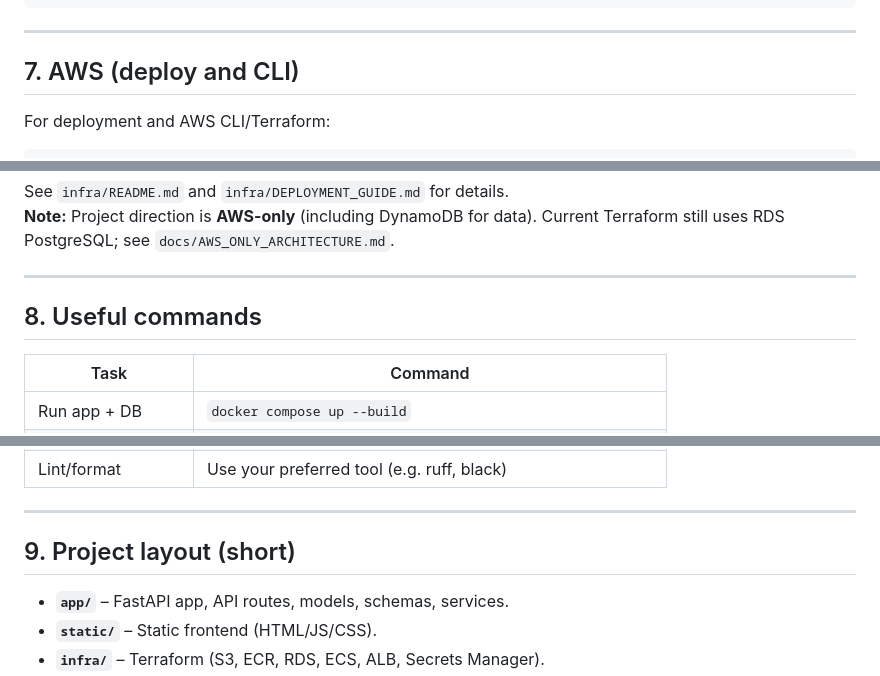
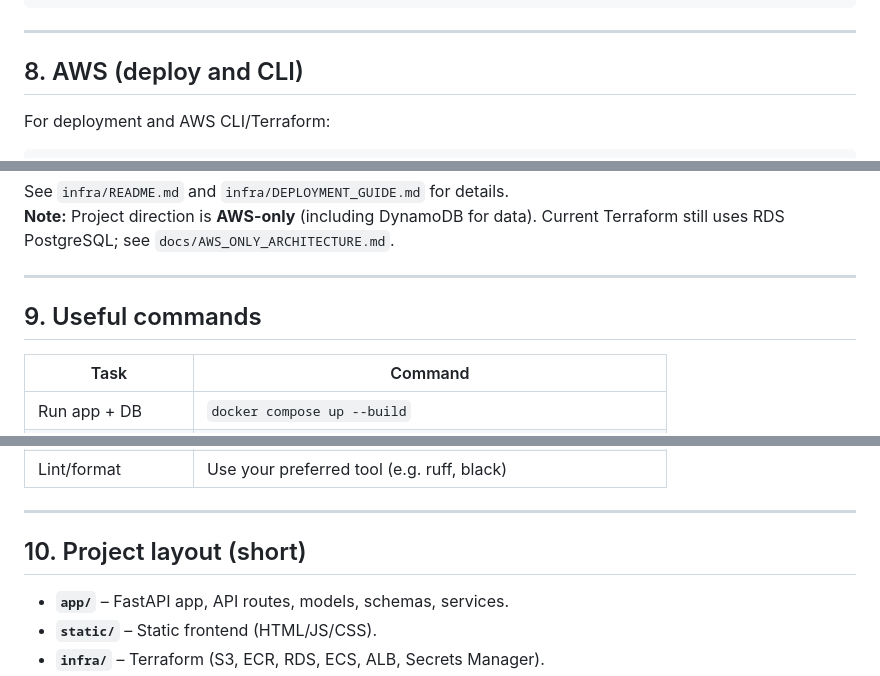
Before and after one commit to Scholarvalley/Scholarvalley_Operating_System, a Markdown page: docs/DEVELOPER_SETUP.md, 3 parts joined by grey strips. GitHub-like rendering.

```diff
--- a/docs/DEVELOPER_SETUP.md
+++ b/docs/DEVELOPER_SETUP.md
@@ -107,7 +140,7 @@ uvicorn app.main:app --reload --host 0.0.0.0 --port 8000
 
 ---
 
-## 7. AWS (deploy and CLI)
+## 8. AWS (deploy and CLI)
 
 For deployment and AWS CLI/Terraform:
 
@@ -129,7 +162,7 @@ See `infra/README.md` and `infra/DEPLOYMENT_GUIDE.md` for details.
 
 ---
 
-## 8. Useful commands
+## 9. Useful commands
 
 | Task | Command |
 |------|---------|
@@ -143,7 +176,7 @@ See `infra/README.md` and `infra/DEPLOYMENT_GUIDE.md` for details.
 
 ---
 
-## 9. Project layout (short)
+## 10. Project layout (short)
 
 - **`app/`** – FastAPI app, API routes, models, schemas, services.
 - **`static/`** – Static frontend (HTML/JS/CSS).
```
Also changed, not shown: other parts of docs/DEVELOPER_SETUP.md (+38 -5 lines), docs/CHANGELOG.md (+1 -0 lines), docs/PROMPT_LOG.md (+6 -0 lines).
